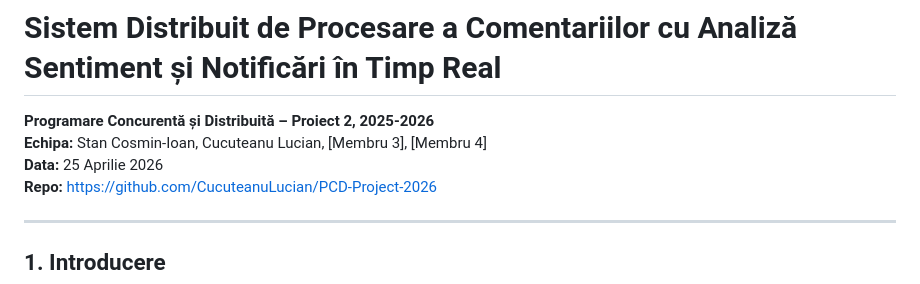
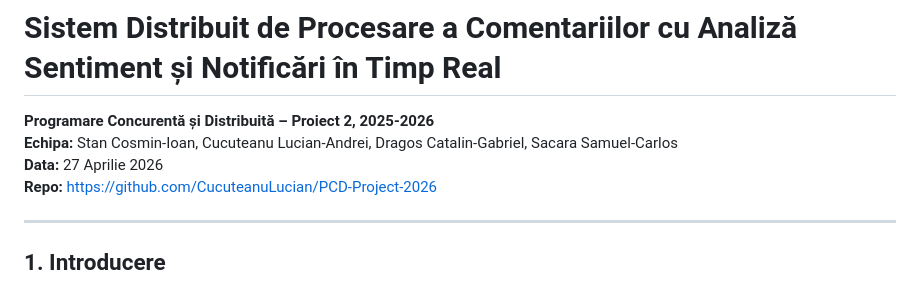
Before and after one commit to CucuteanuLucian/PCD-Project-2026, a Markdown page: docs/raport_stiintific.md, the part around the change. GitHub-like rendering.

Commit message:
Update team members and date in report

```diff
--- a/docs/raport_stiintific.md
+++ b/docs/raport_stiintific.md
@@ -1,8 +1,8 @@
 # Sistem Distribuit de Procesare a Comentariilor cu Analiză Sentiment și Notificări în Timp Real
 
 **Programare Concurentă și Distribuită – Proiect 2, 2025-2026**
-**Echipa:** Stan Cosmin-Ioan, Cucuteanu Lucian, [Membru 3], [Membru 4]
-**Data:** 25 Aprilie 2026
+**Echipa:** Stan Cosmin-Ioan, Cucuteanu Lucian-Andrei, Dragos Catalin-Gabriel, Sacara Samuel-Carlos
+**Data:** 27 Aprilie 2026
 **Repo:** https://github.com/CucuteanuLucian/PCD-Project-2026
 
 ---
```
